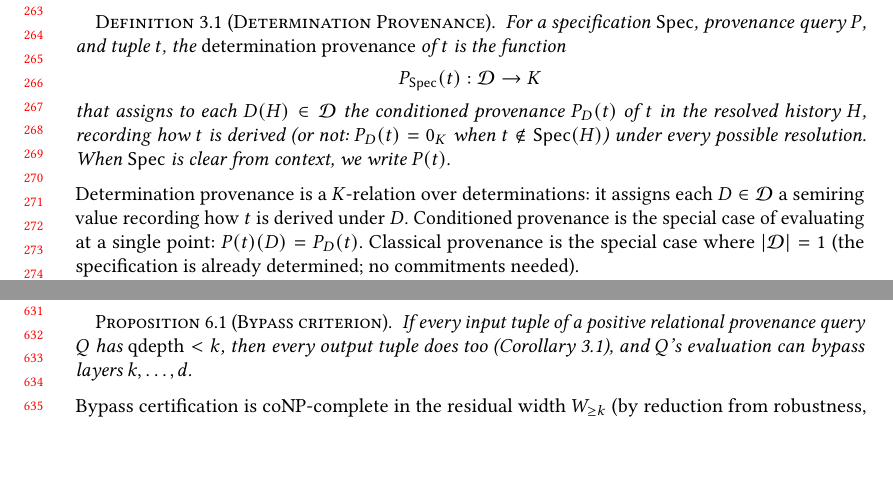
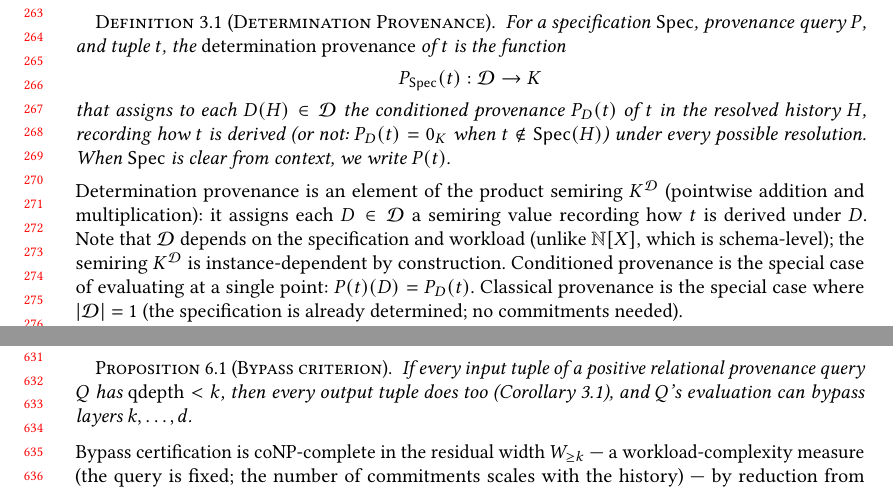
Before and after one commit to jhellerstein/provenance, a LaTeX paper (main.tex): two parts of pages 6 and 13 of 38, joined at a grey line, cut so that both start at the same text, the shorter picture padded with empty space. Compiled offline with pdfLaTeX.

Commit message:
Address Gemini-1 review: explicit product semiring and instance-dependence note, workload-complexity framing for bypass coNP

```diff
--- a/main.tex
+++ b/main.tex
@@ -557,9 +557,13 @@ applicable at any history, so $\mathcal{D}$ is finite.
 \end{definition}
 
 \noindent
-Determination provenance is a $K$-relation over
-determinations: it assigns each $D \in \mathcal{D}$ a semiring value
+Determination provenance is an element of the product semiring
+$K^{\mathcal{D}}$ (pointwise addition and multiplication):
+it assigns each $D \in \mathcal{D}$ a semiring value
 recording how $t$ is derived under $D$.
+Note that $\mathcal{D}$ depends on the specification and workload
+(unlike $\mathbb{N}[X]$, which is schema-level); the semiring
+$K^{\mathcal{D}}$ is instance-dependent by construction.
 Conditioned provenance is the special case of evaluating at a single point:
 $P(t)(D) = P_D(t)$.
 Classical provenance is the special case where $|\mathcal{D}| = 1$
@@ -1377,9 +1381,10 @@ outputs all have depth $< k$ can skip layer~$k$'s coordination.
 
 \noindent
 Bypass certification is coNP-complete in the residual width
-$W_{\geq k}$ (by reduction from robustness,
-Theorem~\ref{thm:robustness-conp}), but both instantiations admit
-polynomial sufficient checks:
+$W_{\geq k}$ --- a workload-complexity measure (the query is fixed;
+the number of commitments scales with the history) --- by reduction
+from robustness (Theorem~\ref{thm:robustness-conp}).
+Both instantiations admit polynomial sufficient checks:
 in transactions, absence from $L$-forbidden
 cycles~\cite{thomson2012calvin}; in $\mbox{Datalog}^\neg$,
 absence of transitive dependency on any negative
```
